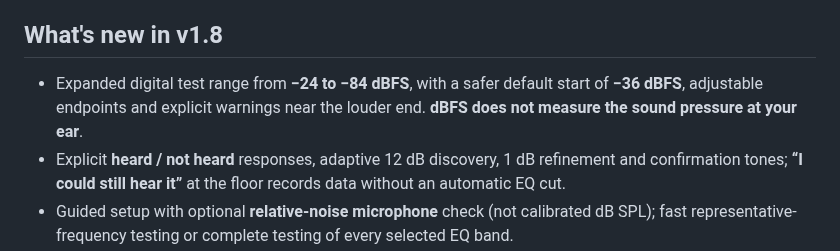
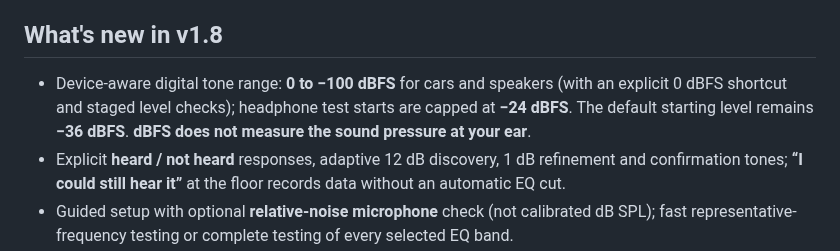
Before and after one commit to PoldKent/AudioCal-Hear, a Markdown page: README.md, the part around the change. Drawn GitHub-style.

Commit message:
Make full-range digital test levels visible and device-specific

```diff
--- a/README.md
+++ b/README.md
@@ -20,7 +20,7 @@ Validated backup import (2 MB limit), corrected estimated vs. measured EQ bands,
 
 ## What's new in v1.8
 
-- Expanded digital test range from **−24 to −84 dBFS**, with a safer default start of **−36 dBFS**, adjustable endpoints and explicit warnings near the louder end. **dBFS does not measure the sound pressure at your ear**.
+- Device-aware digital tone range: **0 to −100 dBFS** for cars and speakers (with an explicit 0 dBFS shortcut and staged level checks); headphone test starts are capped at **−24 dBFS**. The default starting level remains **−36 dBFS**. **dBFS does not measure the sound pressure at your ear**.
 - Explicit **heard / not heard** responses, adaptive 12 dB discovery, 1 dB refinement and confirmation tones; **“I could still hear it”** at the floor records data without an automatic EQ cut.
 - Guided setup with optional **relative-noise microphone** check (not calibrated dB SPL); fast representative-frequency testing or complete testing of every selected EQ band.
 - Separate-ear headphone testing by default, with an explanatory left/right chart; existing saved profiles, EQ presets, A/B music balance and eight locales are retained.
```
